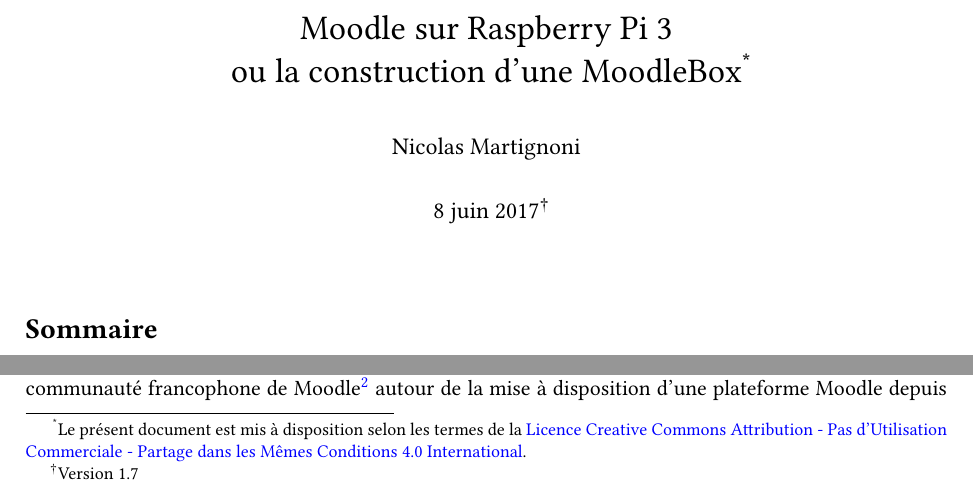
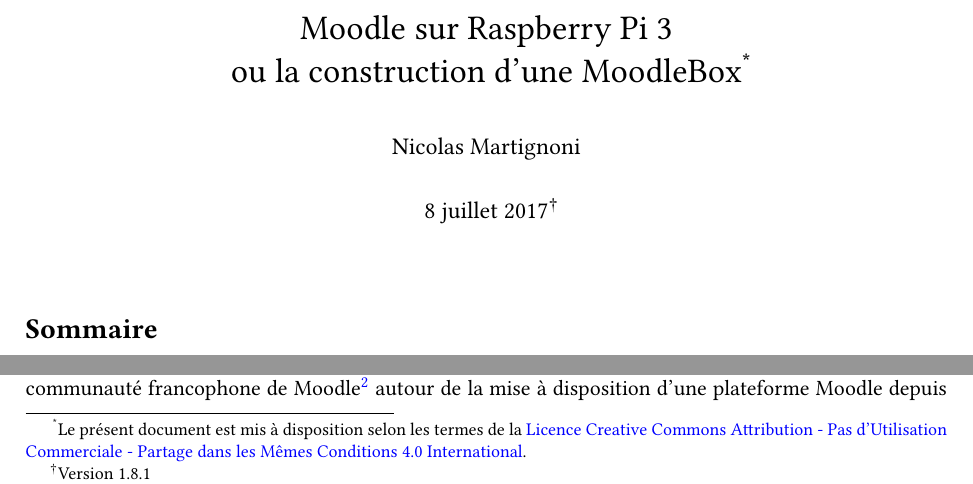
Before and after one commit to moodlebox/moodlebox, a LaTeX document (doc/Moodlebox.tex): two parts of page 1 of 21, joined at a grey line, cut so that both start at the same text. The pictures show the PDF file doc/Moodlebox.pdf that the author committed with the source.

Commit message:
Version and date bumps in documentation

```diff
--- a/doc/Moodlebox.tex
+++ b/doc/Moodlebox.tex
@@ -78,7 +78,7 @@
 \begin{document}
 
 \title{Moodle sur Raspberry Pi 3\\ ou la construction d'une MoodleBox\footnote{Le présent document est mis à disposition selon les termes de la \href{http://creativecommons.org/licenses/by-nc-sa/4.0/}{Licence Creative Commons Attribution - Pas d'Utilisation Commerciale - Partage dans les Mêmes Conditions 4.0 International}.}}
-\date{8 juin 2017\footnote{Version 1.7}} %% \footnote{Version \gitAbbrevHash, \gitAuthorDate}
+\date{8 juillet 2017\footnote{Version 1.8.1}} %% \footnote{Version \gitAbbrevHash, \gitAuthorDate}
 \author{Nicolas Martignoni}
 \maketitle
 
```
Also changed, not shown: CHANGELOG.md, doc/Moodlebox.pdf.
